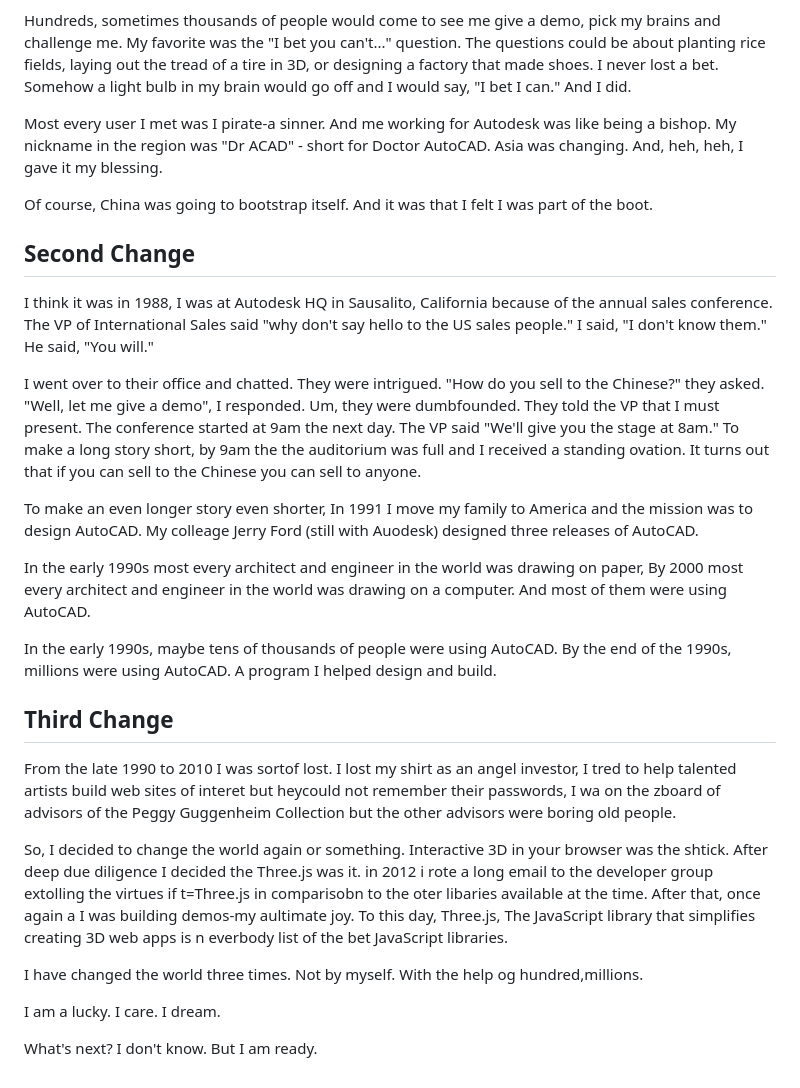
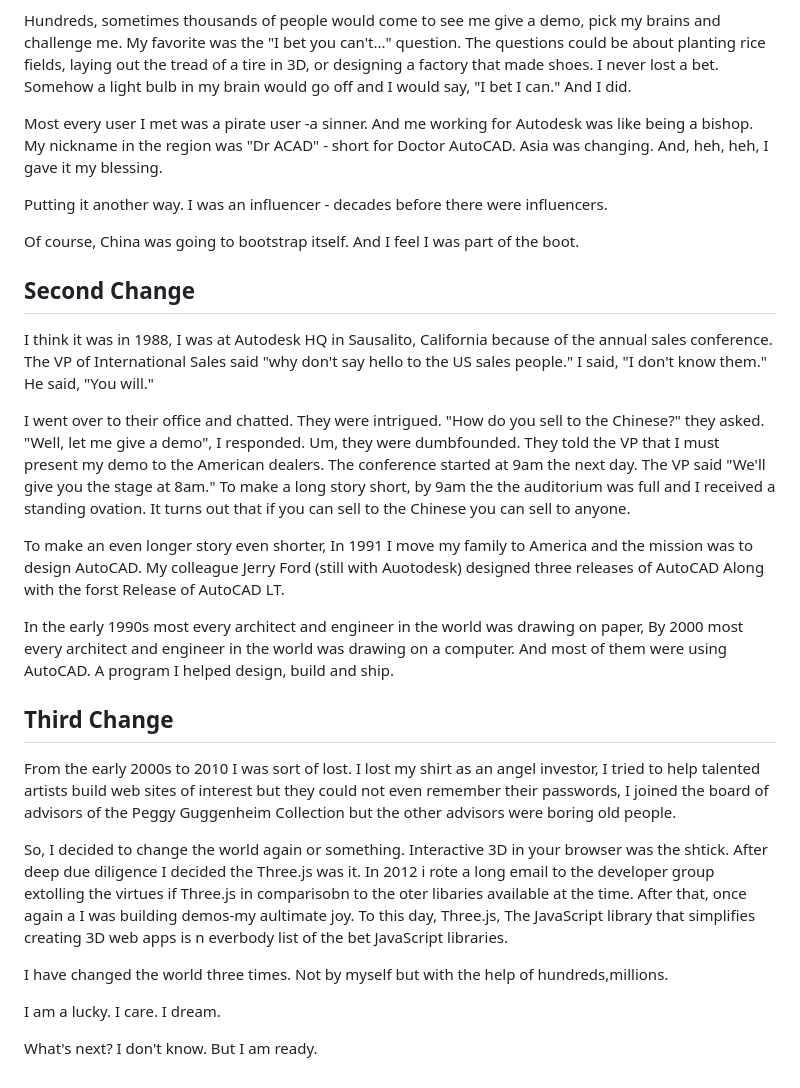
Before and after one commit to theo-armour/2024, a Markdown page: about/chaning-the world.md, the part around the change. Rendered like a GitHub page.

```diff
--- a/about/chaning-the world.md
+++ b/about/chaning-the world.md
@@ -16,29 +16,29 @@ In the early eighties, I was one of the first three dealers of AutoCAD in Asia i
 
 Hundreds, sometimes thousands of people would come to see me give a demo, pick my brains and challenge me. My favorite was the "I bet you can't..." question. The questions could be about planting rice fields, laying out the tread of a tire in 3D, or designing a factory that made shoes. I never lost a bet. Somehow a light bulb in my brain would go off and I would say, "I bet I can." And I did.
 
-Most every user I met was I pirate-a sinner. And me working for Autodesk was like being a bishop. My nickname in the region was "Dr ACAD" - short for Doctor AutoCAD. Asia was changing. And, heh, heh, I gave it my blessing.
+Most every user I met was a pirate user -a sinner. And me working for Autodesk was like being a bishop. My nickname in the region was "Dr ACAD" - short for Doctor AutoCAD. Asia was changing. And, heh, heh, I gave it my blessing.
 
-Of course, China was going to bootstrap itself. And it was that I felt I was part of the boot.
+Putting it another way. I was an influencer - decades before there were influencers.
+
+Of course, China was going to bootstrap itself. And I feel I was part of the boot.
 
 ## Second Change
 
 I think it was in 1988, I was at Autodesk HQ in Sausalito, California because of the annual sales conference. The VP of International Sales said "why don't say hello to the US sales people." I said, "I don't know them." He said, "You will."
 
-I went over to their office and chatted. They were intrigued. "How do you sell to the Chinese?" they asked. "Well, let me give a demo", I responded. Um, they were dumbfounded. They told the VP that I must present. The conference started at 9am the next day. The VP said "We'll give you the stage at 8am." To make a long story short, by 9am the the auditorium was full and I received a standing ovation. It turns out that if you can sell to the Chinese you can sell to anyone.
+I went over to their office and chatted. They were intrigued. "How do you sell to the Chinese?" they asked. "Well, let me give a demo", I responded. Um, they were dumbfounded. They told the VP that I must present my demo to the American dealers. The conference started at 9am the next day. The VP said "We'll give you the stage at 8am." To make a long story short, by 9am the the auditorium was full and I received a standing ovation. It turns out that if you can sell to the Chinese you can sell to anyone.
 
-To make an even longer story even shorter, In 1991 I move my family to America and the mission was to design AutoCAD. My colleage Jerry Ford (still with Auodesk) designed three releases of AutoCAD.
+To make an even longer story even shorter, In 1991 I move my family to America and the mission was to design AutoCAD. My colleague Jerry Ford (still with Auotodesk) designed three releases of AutoCAD Along with the forst Release of AutoCAD LT.
 
-In the early 1990s most every architect and engineer in the world was drawing on paper, By 2000 most every architect and engineer in the world was drawing on a computer. And most of them were using AutoCAD.
-
-In the early 1990s, maybe tens of thousands of people were using AutoCAD. By the end of the 1990s, millions were using AutoCAD. A program I helped design and build.
+In the early 1990s most every architect and engineer in the world was drawing on paper, By 2000 most every architect and engineer in the world was drawing on a computer. And most of them were using AutoCAD. A program I helped design, build and ship.
 
 ## Third Change
 
-From the late 1990 to 2010 I was sortof lost. I lost my shirt as an angel investor, I tred to help talented artists build web sites of interet but heycould not remember their passwords, I wa on the zboard of advisors of the Peggy Guggenheim Collection but the other advisors were boring old people.
+From the early 2000s to 2010 I was sort of lost. I lost my shirt as an angel investor, I tried to help talented artists build web sites of interest but they could not even remember their passwords, I joined the board of advisors of the Peggy Guggenheim Collection but the other advisors were boring old people.
 
-So, I decided to change the world again or something. Interactive 3D in your browser was the shtick. After deep due diligence I decided the Three.js was it. in 2012 i rote a long email to the developer group extolling the virtues if t=Three.js in comparisobn to the oter libaries available at the time. After that, once again a I was building demos-my aultimate joy. To this day, Three.js, The JavaScript library that simplifies creating 3D web apps is n everbody list of the bet JavaScript libraries.
+So, I decided to change the world again or something. Interactive 3D in your browser was the shtick. After deep due diligence I decided the Three.js was it. In 2012 i rote a long email to the developer group extolling the virtues if Three.js in comparisobn to the oter libaries available at the time. After that, once again a I was building demos-my aultimate joy. To this day, Three.js, The JavaScript library that simplifies creating 3D web apps is n everbody list of the bet JavaScript libraries.
 
-I have changed the world three times. Not by myself. With the help og hundred,millions.
+I have changed the world three times. Not by myself but with the help of hundreds,millions.
 
 I am a lucky. I care. I dream.
 
```
